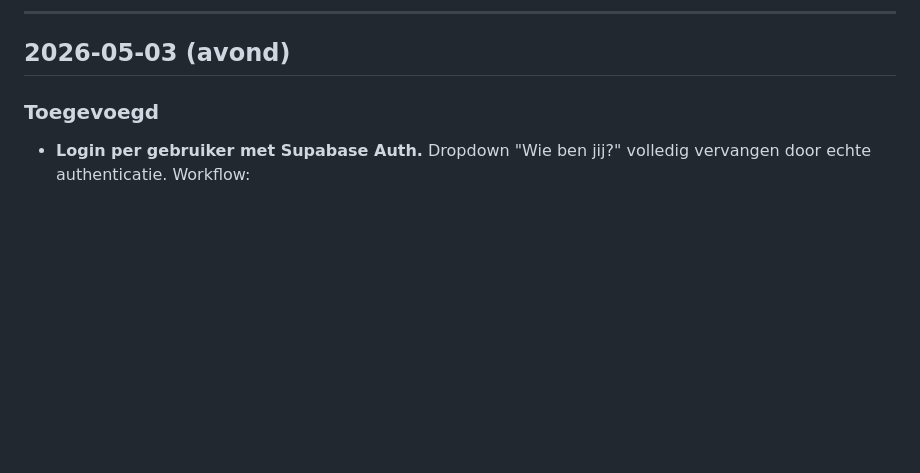
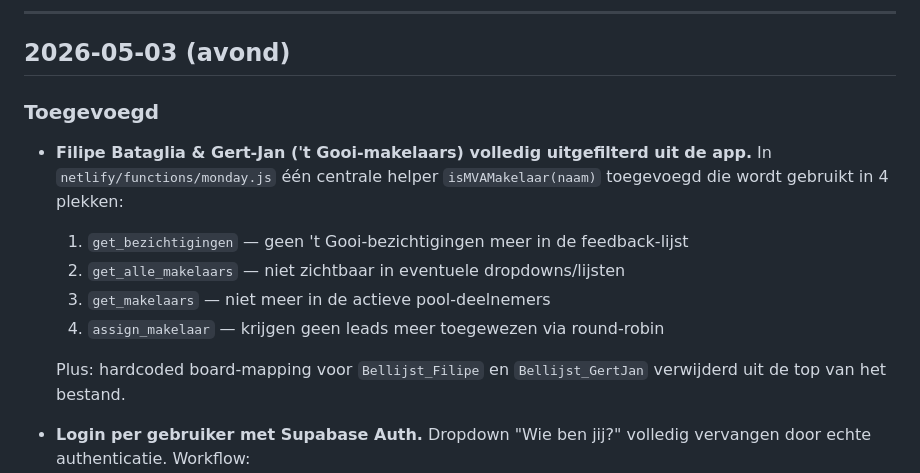
Before and after one commit to TonCoffeng/mva-bellijst, a Markdown page: public/CHANGELOG.md, the part around the change. GitHub-like rendering; blank space fills up the shorter version.

```diff
--- a/public/CHANGELOG.md
+++ b/public/CHANGELOG.md
@@ -8,6 +8,14 @@ Vanaf 28 april 2026. Niet met terugwerkende kracht.
 ## 2026-05-03 (avond)
 
 ### Toegevoegd
+
+- **Filipe Bataglia & Gert-Jan ('t Gooi-makelaars) volledig uitgefilterd uit de app.** In `netlify/functions/monday.js` één centrale helper `isMVAMakelaar(naam)` toegevoegd die wordt gebruikt in 4 plekken:
+  1. `get_bezichtigingen` — geen 't Gooi-bezichtigingen meer in de feedback-lijst
+  2. `get_alle_makelaars` — niet zichtbaar in eventuele dropdowns/lijsten
+  3. `get_makelaars` — niet meer in de actieve pool-deelnemers
+  4. `assign_makelaar` — krijgen geen leads meer toegewezen via round-robin
+
+  Plus: hardcoded board-mapping voor `Bellijst_Filipe` en `Bellijst_GertJan` verwijderd uit de top van het bestand.
 
 - **Login per gebruiker met Supabase Auth.** Dropdown "Wie ben jij?" volledig vervangen door echte authenticatie. Workflow:
   1. App opent → check Supabase-sessie → bij sessie: direct rol-keuze, anders login-formulier
```
